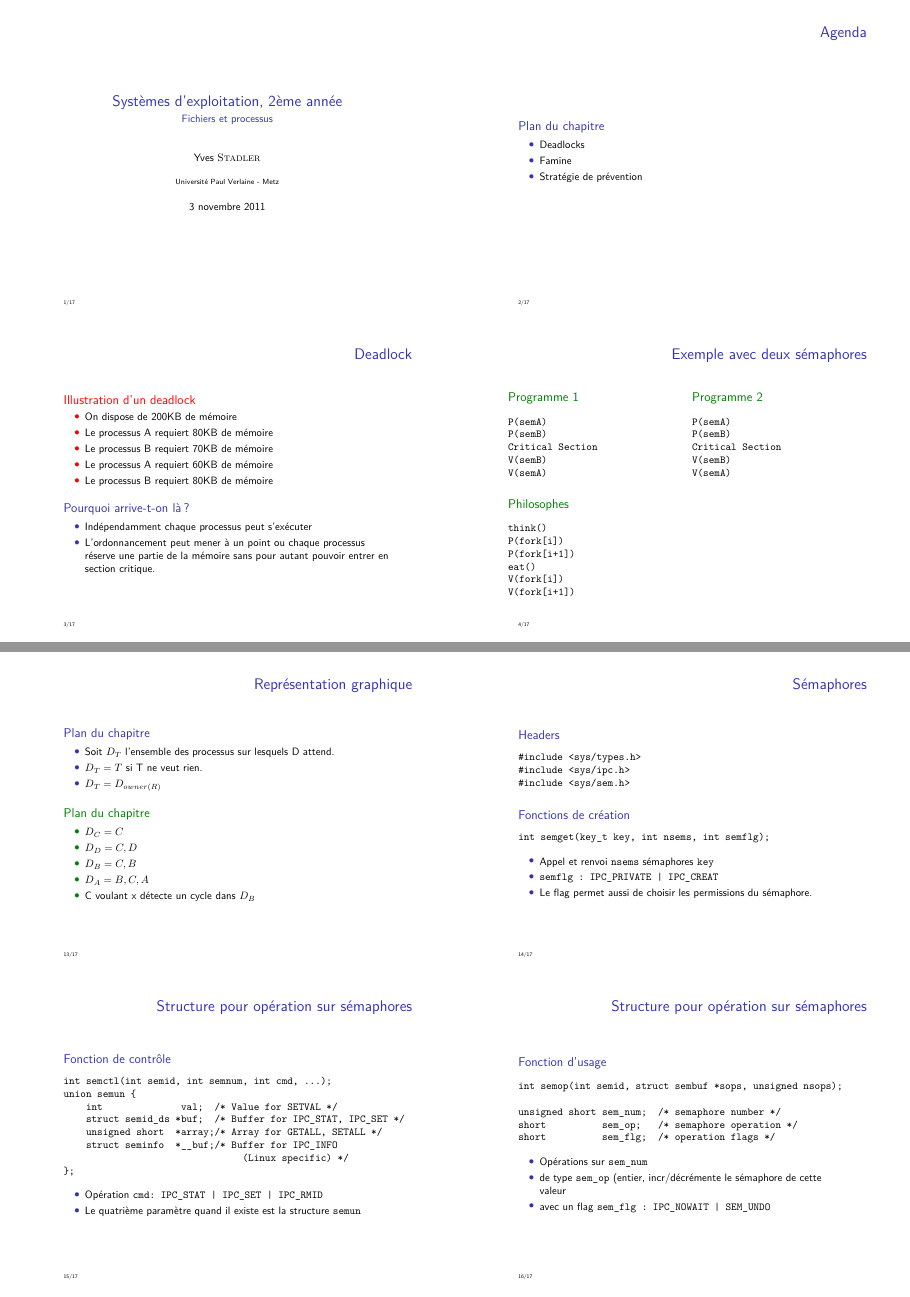
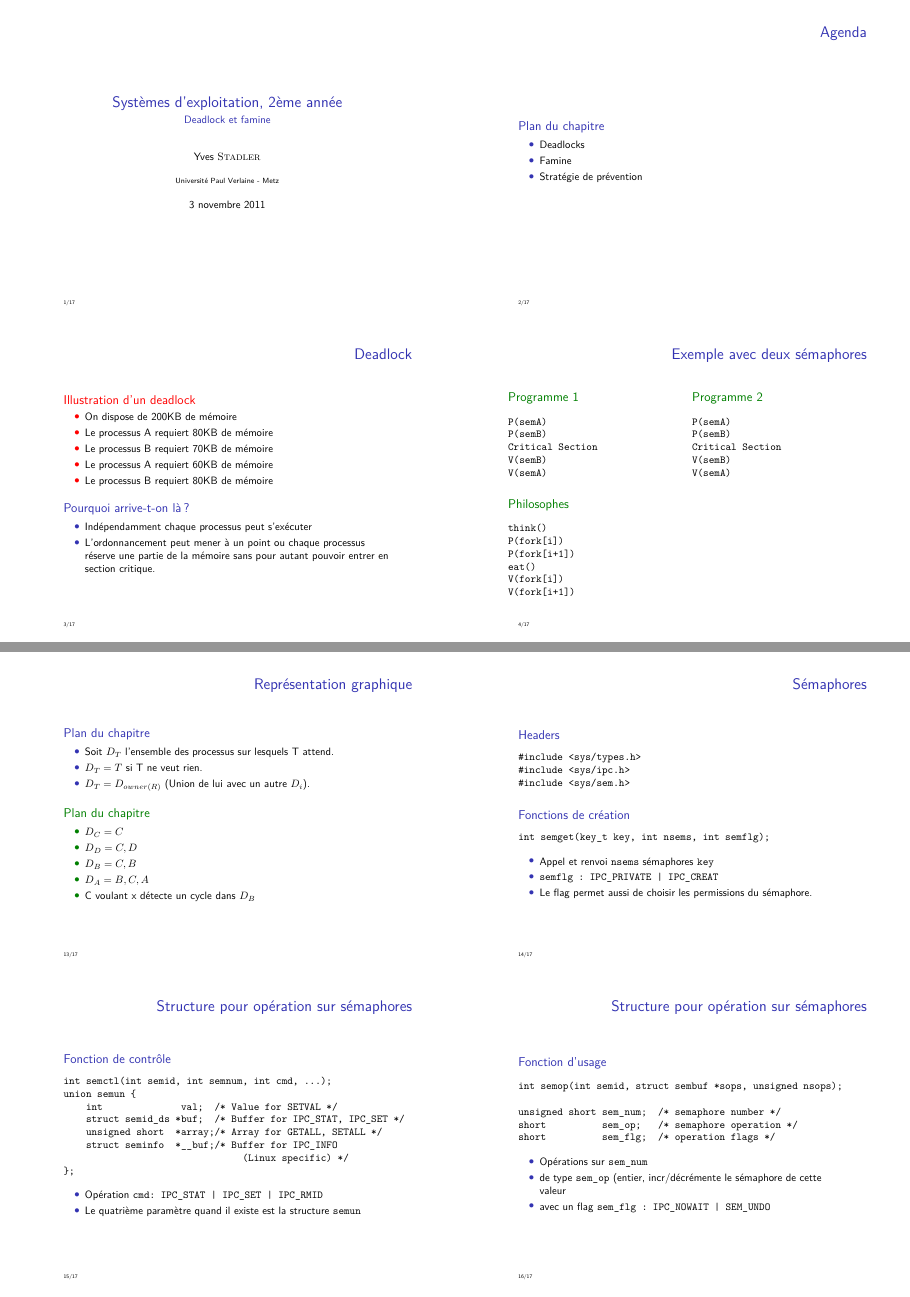
Before and after one commit to mvy/TC-INFO-ASR4-UPVM-YS, LaTeX slides (CH04-Concurrence/CH04-Handout.tex, which reads CH04-Concurrence/CH04-Content.tex): pages 1 and 4 of 5, joined at a grey line. Compiled offline with pdfLaTeX.

Commit message:
PDFs Ch02

```diff
--- a/CH04-Concurrence/CH04-Content.tex
+++ b/CH04-Concurrence/CH04-Content.tex
@@ -6,7 +6,7 @@
 %%%%%%%%%%%%%%%%%%%%%%%%%%%%%%%%%%%%%%%%%%%%%%%
 
 \title{Systèmes d'exploitation, 2ème année}
-\subtitle{Fichiers et processus}
+\subtitle{Deadlock et famine}
 
 \author{Yves \textsc{Stadler}}\institute{Université Paul Verlaine - Metz}
 
@@ -291,9 +290,9 @@ P2  3 5 1                 P1  0 0 0    P2  3 5 1
 \def\subsectitle{Détections des cycles}
 \subsection{\subsectitle}
 \begin{itemize}
-    \item Soit $D_{T}$ l'ensemble des processus sur lesquels D attend.
+    \item Soit $D_{T}$ l'ensemble des processus sur lesquels T attend.
     \item $D_{T} = T$ si T ne veut rien.
-    \item $D_{T} = D_{owner(R)}$
+    \item $D_{T} = D_{owner(R)}$ (Union de lui avec un autre $D_{i}$).
 \end{itemize}
 \end{block}
 
```
Also changed, not shown: CH04-Concurrence/CH04-Content.tex (3 more changed lines), 4 other files.
